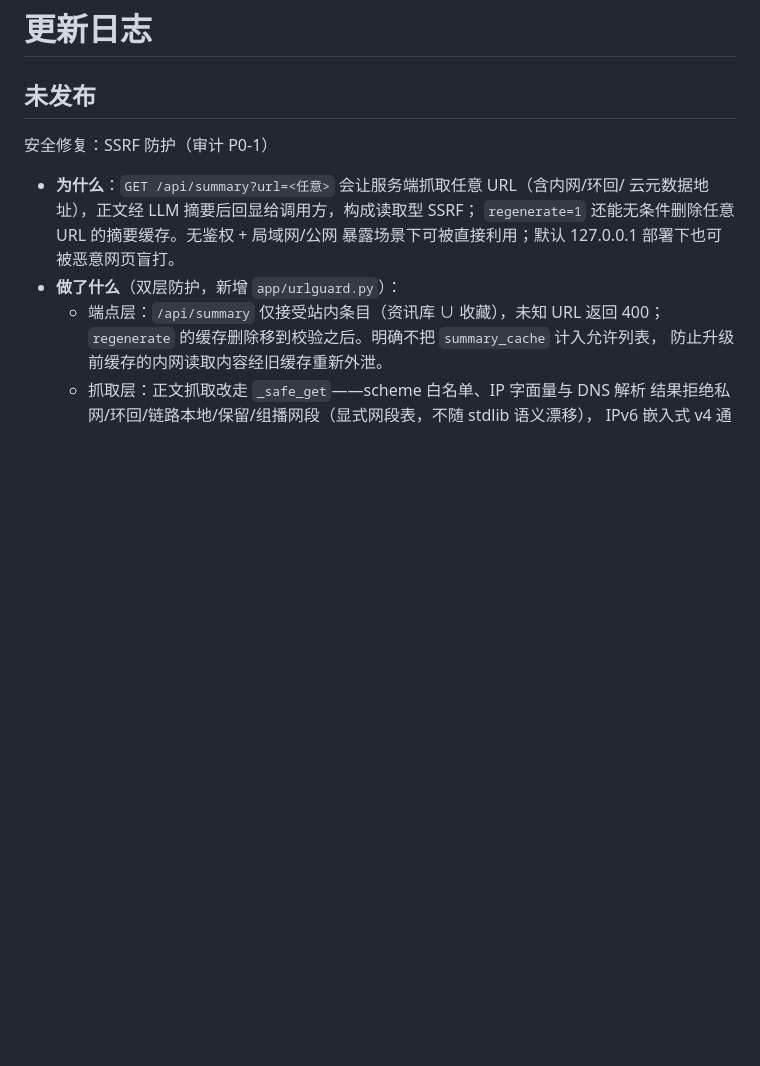
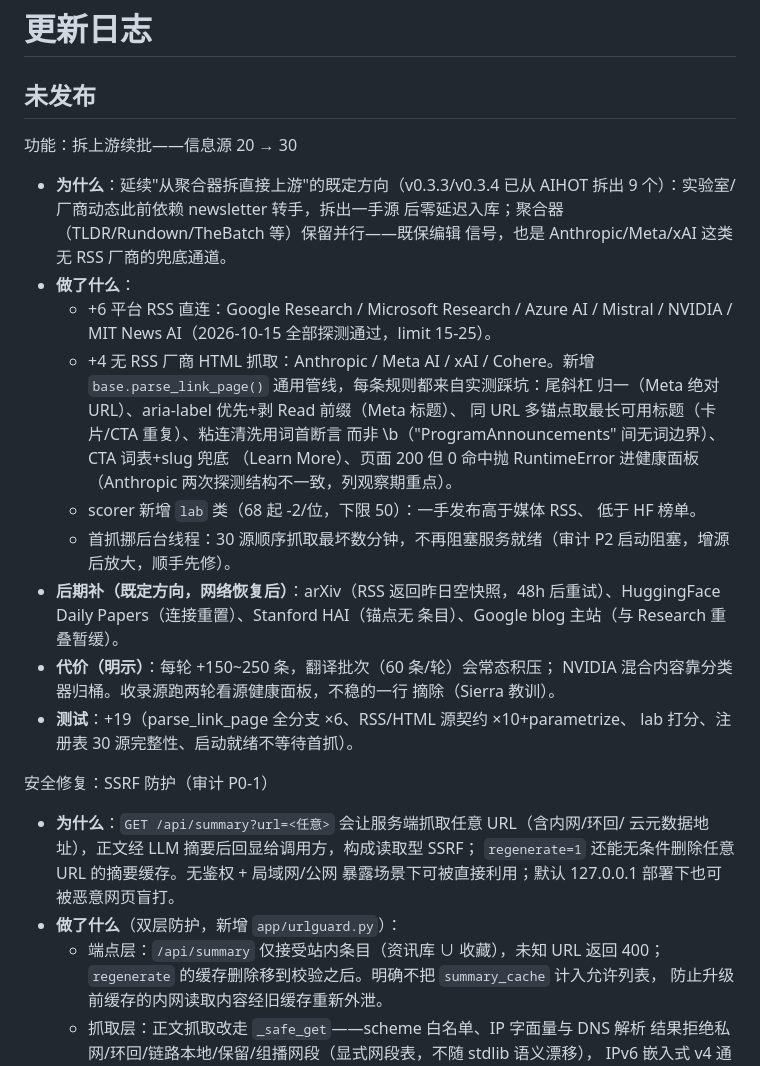
Before and after one commit to aspiring0/ai-news-digest, a Markdown page: CHANGELOG.md, the part around the change. Drawn GitHub-style; blank space fills up the shorter version.

```diff
--- a/CHANGELOG.md
+++ b/CHANGELOG.md
@@ -1,6 +1,35 @@
 # 更新日志
 
 ## 未发布
+
+功能：拆上游续批——信息源 20 → 30
+
+- **为什么**：延续"从聚合器拆直接上游"的既定方向（v0.3.3/v0.3.4 已从
+  AIHOT 拆出 9 个）：实验室/厂商动态此前依赖 newsletter 转手，拆出一手源
+  后零延迟入库；聚合器（TLDR/Rundown/TheBatch 等）保留并行——既保编辑
+  信号，也是 Anthropic/Meta/xAI 这类无 RSS 厂商的兜底通道。
+- **做了什么**：
+  - +6 平台 RSS 直连：Google Research / Microsoft Research / Azure AI /
+    Mistral / NVIDIA / MIT News AI（2026-10-15 全部探测通过，limit 15-25）。
+  - +4 无 RSS 厂商 HTML 抓取：Anthropic / Meta AI / xAI / Cohere。新增
+    `base.parse_link_page()` 通用管线，每条规则都来自实测踩坑：尾斜杠
+    归一（Meta 绝对 URL）、aria-label 优先+剥 Read 前缀（Meta 标题）、
+    同 URL 多锚点取最长可用标题（卡片/CTA 重复）、粘连清洗用词首断言
+    而非 \b（"ProgramAnnouncements" 间无词边界）、CTA 词表+slug 兜底
+    （Learn More）、页面 200 但 0 命中抛 RuntimeError 进健康面板
+    （Anthropic 两次探测结构不一致，列观察期重点）。
+  - scorer 新增 `lab` 类（68 起 -2/位，下限 50）：一手发布高于媒体 RSS、
+    低于 HF 榜单。
+  - 首抓挪后台线程：30 源顺序抓取最坏数分钟，不再阻塞服务就绪（审计
+    P2 启动阻塞，增源后放大，顺手先修）。
+- **后期补（既定方向，网络恢复后）**：arXiv（RSS 返回昨日空快照，48h
+  后重试）、HuggingFace Daily Papers（连接重置）、Stanford HAI（锚点无
+  条目）、Google blog 主站（与 Research 重叠暂缓）。
+- **代价（明示）**：每轮 +150~250 条，翻译批次（60 条/轮）会常态积压；
+  NVIDIA 混合内容靠分类器归桶。收录源跑两轮看源健康面板，不稳的一行
+  摘除（Sierra 教训）。
+- **测试**：+19（parse_link_page 全分支 ×6、RSS/HTML 源契约 ×10+parametrize、
+  lab 打分、注册表 30 源完整性、启动就绪不等待首抓）。
 
 安全修复：SSRF 防护（审计 P0-1）
 
```
Also changed, not shown: AGENTS.md (+2 -2 lines), README.md (+18 -3 lines).
